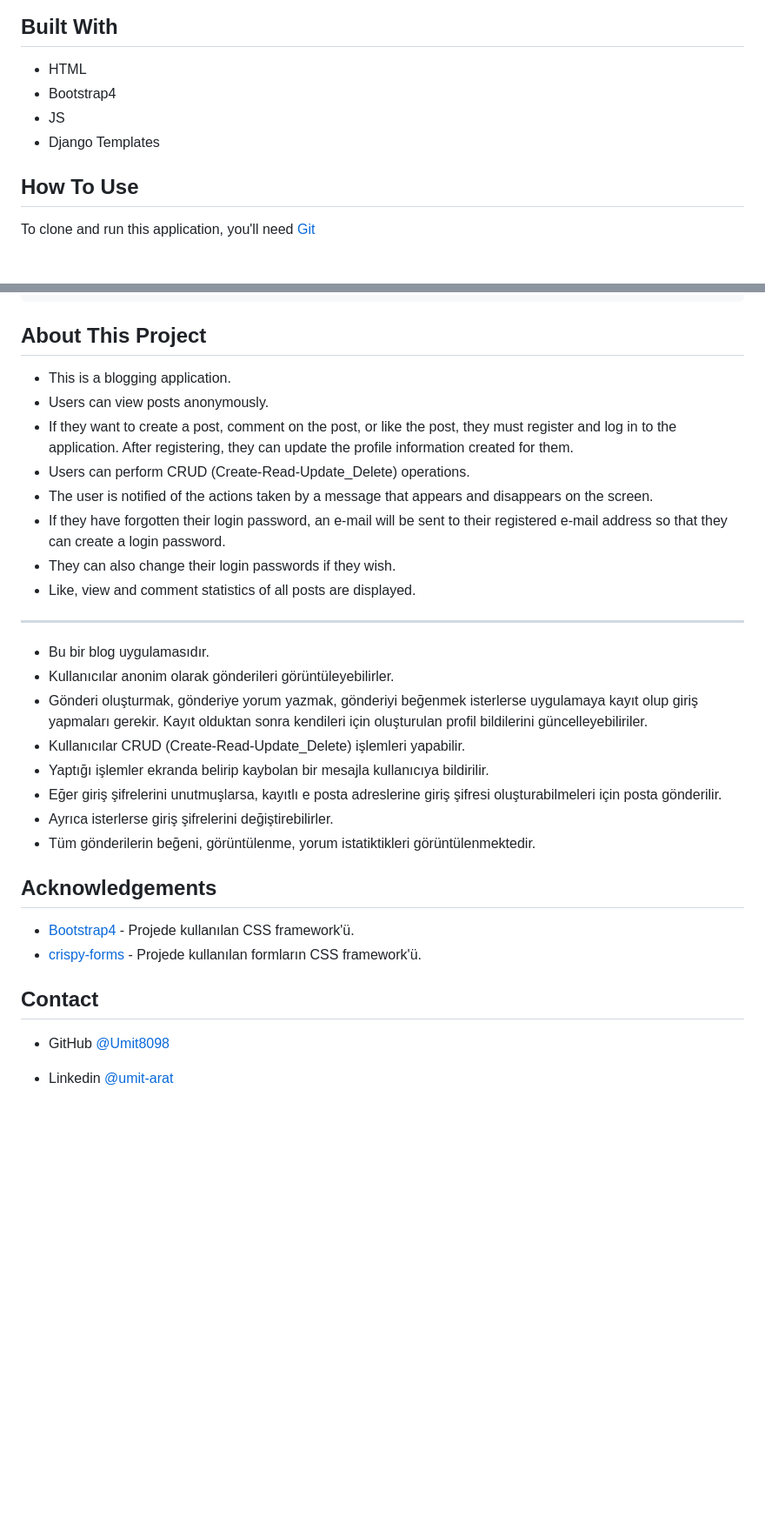
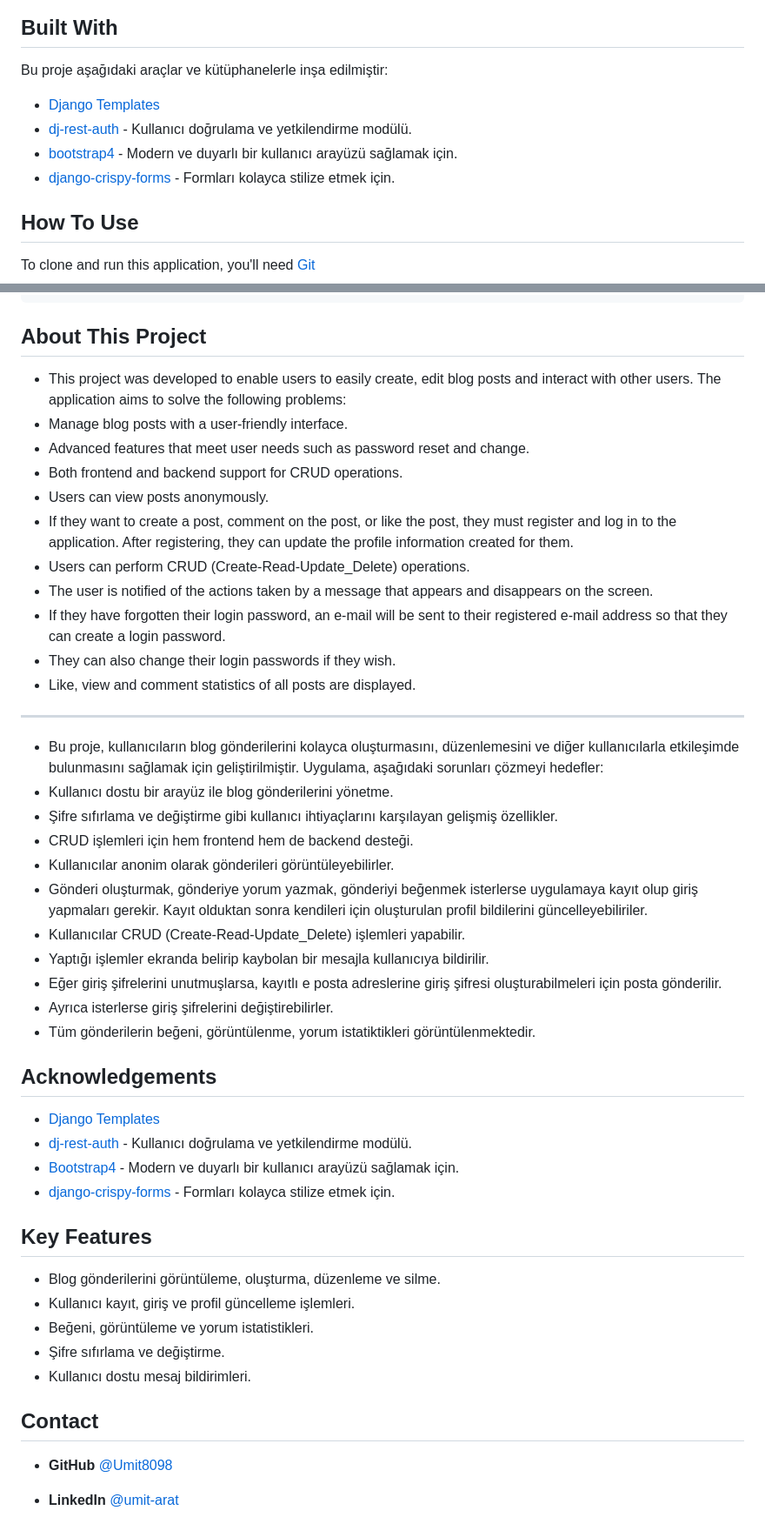
Before and after one commit to Umit8098/Proj_Django_Temp_Blog_App_CH-8, a Markdown page: Readme.md, 2 parts joined by grey strips. Shown: that part at 87% size. Rendered like a GitHub page; blank space fills up the shorter version.

````diff
--- a/Readme.md
+++ b/Readme.md
@@ -61,11 +97,13 @@
 ## Built With
 
 <!-- This section should list any major frameworks that you built your project using. Here are a few examples.-->
+Bu proje aşağıdaki araçlar ve kütüphanelerle inşa edilmiştir:
 
-- HTML
-- Bootstrap4
-- JS
-- Django Templates
+- [Django Templates](https://docs.djangoproject.com/en/5.1/topics/templates/)
+- [dj-rest-auth](https://dj-rest-auth.readthedocs.io/en/latest/) - Kullanıcı doğrulama ve yetkilendirme modülü.
+- [bootstrap4](https://getbootstrap.com/docs/4.6/getting-started/introduction/) - Modern ve duyarlı bir kullanıcı arayüzü sağlamak için.
+- [django-crispy-forms](https://django-crispy-forms.readthedocs.io/en/latest/) - Formları kolayca stilize etmek için.
+
 
 ## How To Use
 
@@ -119,7 +157,10 @@ EMAIL_USE_TLS = True
 ```
 
 ## About This Project
-- This is a blogging application.
+- This project was developed to enable users to easily create, edit blog posts and interact with other users. The application aims to solve the following problems:
+- Manage blog posts with a user-friendly interface.
+- Advanced features that meet user needs such as password reset and change.
+- Both frontend and backend support for CRUD operations.
 - Users can view posts anonymously.
 - If they want to create a post, comment on the post, or like the post, they must register and log in to the application. After registering, they can update the profile information created for them.
 - Users can perform CRUD (Create-Read-Update_Delete) operations.
@@ -130,7 +171,10 @@ EMAIL_USE_TLS = True
 
 <hr>
 
-- Bu bir blog uygulamasıdır.
+- Bu proje, kullanıcıların blog gönderilerini kolayca oluşturmasını, düzenlemesini ve diğer kullanıcılarla etkileşimde bulunmasını sağlamak için geliştirilmiştir. Uygulama, aşağıdaki sorunları çözmeyi hedefler:
+- Kullanıcı dostu bir arayüz ile blog gönderilerini yönetme.
+- Şifre sıfırlama ve değiştirme gibi kullanıcı ihtiyaçlarını karşılayan gelişmiş özellikler.
+- CRUD işlemleri için hem frontend hem de backend desteği.
 - Kullanıcılar anonim olarak gönderileri görüntüleyebilirler.
 - Gönderi oluşturmak, gönderiye yorum yazmak, gönderiyi beğenmek isterlerse uygulamaya kayıt olup giriş yapmaları gerekir. Kayıt olduktan sonra kendileri için oluşturulan profil bildilerini güncelleyebiliriler.
 - Kullanıcılar CRUD (Create-Read-Update_Delete) işlemleri yapabilir.
@@ -139,14 +183,27 @@ EMAIL_USE_TLS = True
 - Ayrıca isterlerse giriş şifrelerini değiştirebilirler.
 - Tüm gönderilerin beğeni, görüntülenme, yorum istatiktikleri görüntülenmektedir.
 
+
 ## Acknowledgements
-- [Bootstrap4](https://pypi.org/project/crispy-bootstrap4/) - Projede kullanılan CSS framework'ü.
-- [crispy-forms](https://django-crispy-forms.readthedocs.io/en/latest/install.html) - Projede kullanılan formların CSS framework'ü.
+- [Django Templates](https://docs.djangoproject.com/en/5.1/topics/templates/)
+- [dj-rest-auth](https://dj-rest-auth.readthedocs.io/en/latest/) - Kullanıcı doğrulama ve yetkilendirme modülü.
+- [Bootstrap4](https://pypi.org/project/crispy-bootstrap4/) - Modern ve duyarlı bir kullanıcı arayüzü sağlamak için.
+- [django-crispy-forms](https://django-crispy-forms.readthedocs.io/en/latest/) - Formları kolayca stilize etmek için.
+
+
+## Key Features
+
+- Blog gönderilerini görüntüleme, oluşturma, düzenleme ve silme.
+- Kullanıcı kayıt, giriş ve profil güncelleme işlemleri.
+- Beğeni, görüntüleme ve yorum istatistikleri.
+- Şifre sıfırlama ve değiştirme.
+- Kullanıcı dostu mesaj bildirimleri.
+
 
 ## Contact
 
 <!-- - Website [your-website.com](https://{your-web-site-link}) -->
-- GitHub [@Umit8098](https://github.com/Umit8098)
+- **GitHub** [@Umit8098](https://github.com/Umit8098)
 
-- Linkedin [@umit-arat](https://linkedin.com/in/umit-arat/)
+- **LinkedIn** [@umit-arat](https://linkedin.com/in/umit-arat/)
 <!-- - Twitter [@your-twitter](https://{twitter.com/your-username}) -->
````
Also changed, not shown: other parts of Readme.md (+45 -9 lines).
